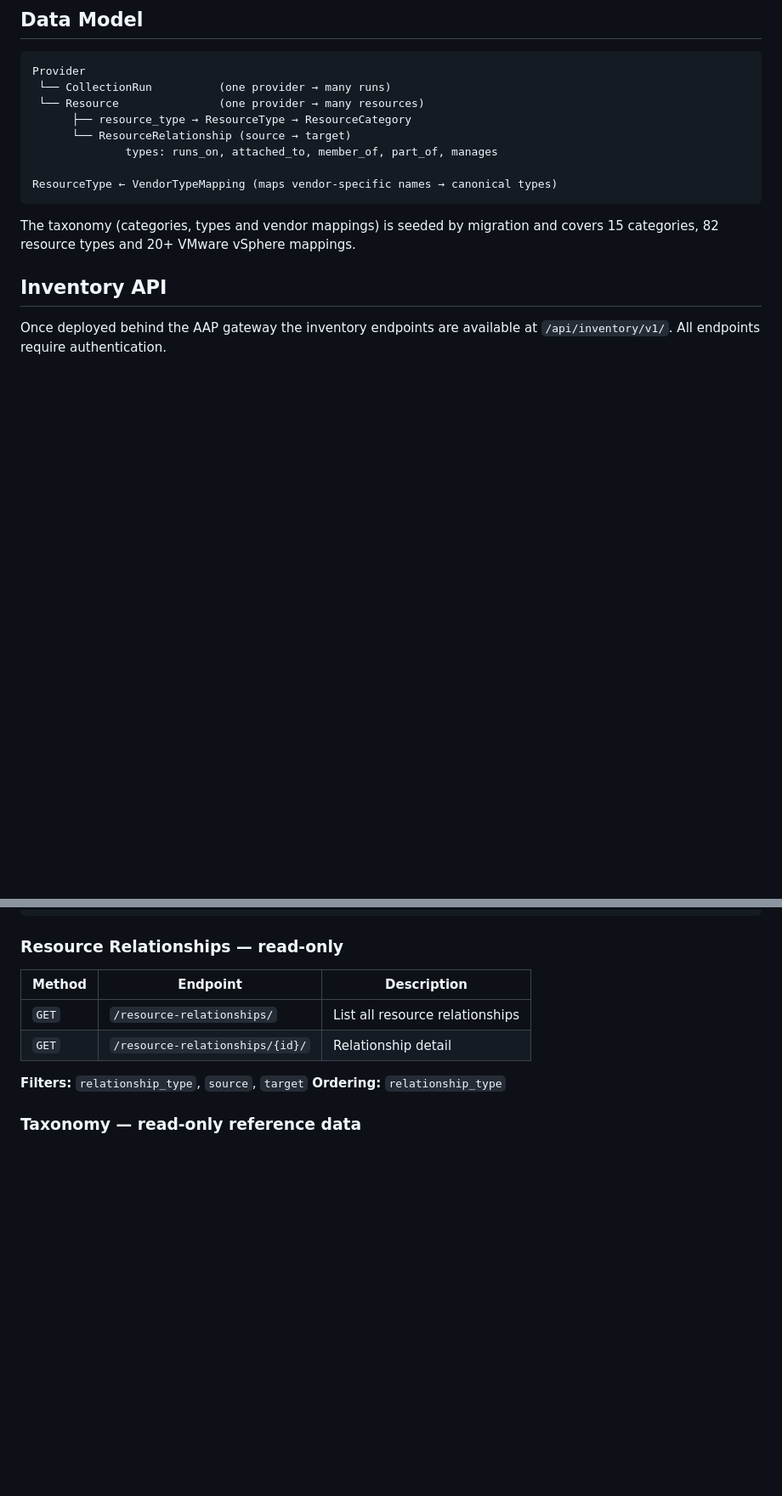
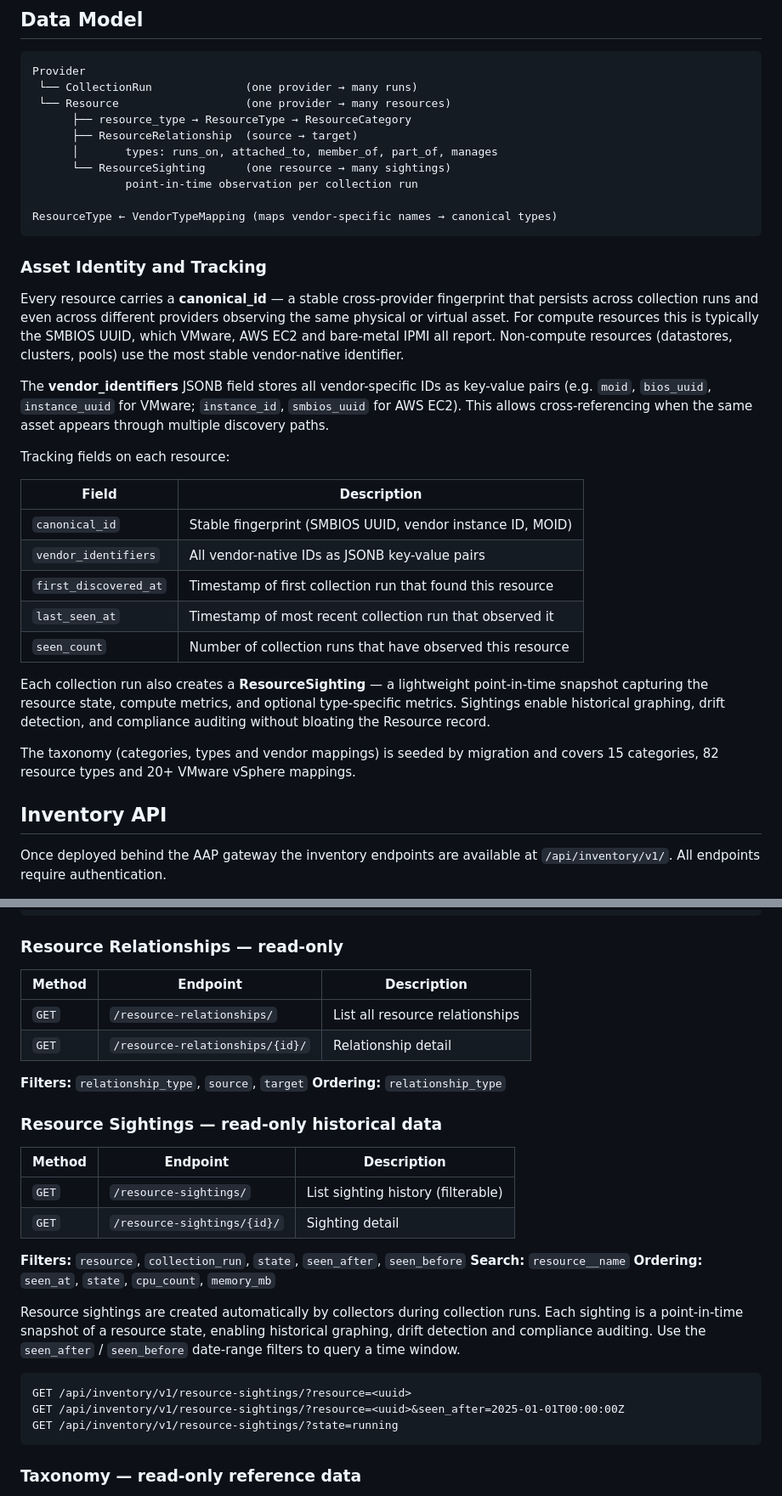
Before and after one commit to jonnyfiveiq/unified-inventory-service, a Markdown page: README.md, 2 parts joined by grey strips. Shown at 85% size. Rendered like a GitHub page; blank space fills up the shorter version.

````diff
--- a/README.md
+++ b/README.md
@@ -33,14 +33,45 @@ that connect them:
 
 ```
 Provider
- └── CollectionRun          (one provider → many runs)
- └── Resource               (one provider → many resources)
+ └── CollectionRun              (one provider → many runs)
+ └── Resource                   (one provider → many resources)
       ├── resource_type → ResourceType → ResourceCategory
-      └── ResourceRelationship (source → target)
-              types: runs_on, attached_to, member_of, part_of, manages
+      ├── ResourceRelationship  (source → target)
+      │       types: runs_on, attached_to, member_of, part_of, manages
+      └── ResourceSighting      (one resource → many sightings)
+              point-in-time observation per collection run
 
 ResourceType ← VendorTypeMapping (maps vendor-specific names → canonical types)
 ```
+
+### Asset Identity and Tracking
+
+Every resource carries a **canonical_id** — a stable cross-provider fingerprint
+that persists across collection runs and even across different providers
+observing the same physical or virtual asset. For compute resources this is
+typically the SMBIOS UUID, which VMware, AWS EC2 and bare-metal IPMI all report.
+Non-compute resources (datastores, clusters, pools) use the most stable
+vendor-native identifier.
+
+The **vendor_identifiers** JSONB field stores all vendor-specific IDs as
+key-value pairs (e.g. `moid`, `bios_uuid`, `instance_uuid` for VMware;
+`instance_id`, `smbios_uuid` for AWS EC2). This allows cross-referencing when
+the same asset appears through multiple discovery paths.
+
+Tracking fields on each resource:
+
+| Field | Description |
+|---|---|
+| `canonical_id` | Stable fingerprint (SMBIOS UUID, vendor instance ID, MOID) |
+| `vendor_identifiers` | All vendor-native IDs as JSONB key-value pairs |
+| `first_discovered_at` | Timestamp of first collection run that found this resource |
+| `last_seen_at` | Timestamp of most recent collection run that observed it |
+| `seen_count` | Number of collection runs that have observed this resource |
+
+Each collection run also creates a **ResourceSighting** — a lightweight
+point-in-time snapshot capturing the resource state, compute metrics, and
+optional type-specific metrics. Sightings enable historical graphing, drift
+detection, and compliance auditing without bloating the Resource record.
 
 The taxonomy (categories, types and vendor mappings) is seeded by migration and
 covers 15 categories, 82 resource types and 20+ VMware vSphere mappings.
@@ -124,6 +217,28 @@ GET /api/inventory/v1/resources/?region=Lab-DC1
 
 **Filters:** `relationship_type`, `source`, `target`
 **Ordering:** `relationship_type`
+
+### Resource Sightings — read-only historical data
+
+| Method | Endpoint | Description |
+|---|---|---|
+| `GET` | `/resource-sightings/` | List sighting history (filterable) |
+| `GET` | `/resource-sightings/{id}/` | Sighting detail |
+
+**Filters:** `resource`, `collection_run`, `state`, `seen_after`, `seen_before`
+**Search:** `resource__name`
+**Ordering:** `seen_at`, `state`, `cpu_count`, `memory_mb`
+
+Resource sightings are created automatically by collectors during collection
+runs. Each sighting is a point-in-time snapshot of a resource state, enabling
+historical graphing, drift detection and compliance auditing. Use the
+`seen_after` / `seen_before` date-range filters to query a time window.
+
+```
+GET /api/inventory/v1/resource-sightings/?resource=<uuid>
+GET /api/inventory/v1/resource-sightings/?resource=<uuid>&seen_after=2025-01-01T00:00:00Z
+GET /api/inventory/v1/resource-sightings/?state=running
+```
 
 ### Taxonomy — read-only reference data
 
````
Also changed, not shown: other parts of README.md (+68 -2 lines).
